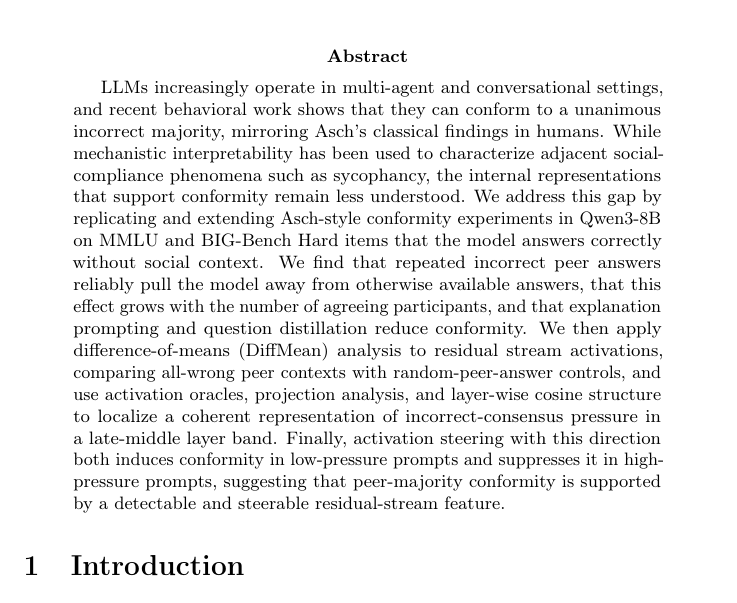
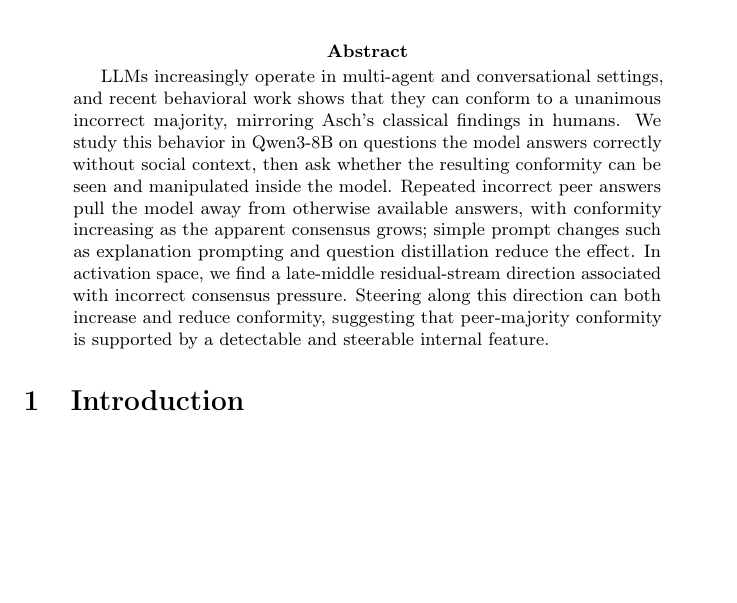
Before and after one commit to KryptoCrash/llm-psychology, a LaTeX paper (paper/main.tex): part of page 1 of 26, cut so that both start at the same text, the shorter picture padded with empty space. Compiled offline with pdfLaTeX; a LaTeX package or settings file that is missing is left out.

Commit message:
Condense paper abstract

```diff
--- a/paper/main.tex
+++ b/paper/main.tex
@@ -27,23 +27,17 @@
 \begin{abstract}
 LLMs increasingly operate in multi-agent and conversational settings, and recent
 behavioral work shows that they can conform to a unanimous incorrect majority,
-mirroring Asch's classical findings in humans. While mechanistic
-interpretability has been used to characterize adjacent social-compliance
-phenomena such as sycophancy, the internal representations that support
-conformity remain less understood. We address this gap by replicating and
-extending Asch-style conformity experiments in Qwen3-8B on MMLU and BIG-Bench
-Hard items that the model answers correctly without social context. We find that
-repeated incorrect peer answers reliably pull the model away from otherwise
-available answers, that this effect grows with the number of agreeing
-participants, and that explanation prompting and question distillation reduce
-conformity. We then apply difference-of-means (DiffMean) analysis to residual
-stream activations, comparing all-wrong peer contexts with random-peer-answer
-controls, and use activation oracles, projection analysis, and layer-wise cosine
-structure to localize a coherent representation of incorrect-consensus pressure
-in a late-middle layer band. Finally, activation steering with this direction
-both induces conformity in low-pressure prompts and suppresses it in
-high-pressure prompts, suggesting that peer-majority conformity is supported by
-a detectable and steerable residual-stream feature.
+mirroring Asch's classical findings in humans. We study this behavior in
+Qwen3-8B on questions the model answers correctly without social context, then
+ask whether the resulting conformity can be seen and manipulated inside the
+model. Repeated incorrect peer answers pull the model away from otherwise
+available answers, with conformity increasing as the apparent consensus grows;
+simple prompt changes such as explanation prompting and question distillation
+reduce the effect. In activation space, we find a late-middle residual-stream
+direction associated with incorrect consensus pressure. Steering along this
+direction can both increase and reduce conformity, suggesting that
+peer-majority conformity is supported by a detectable and steerable internal
+feature.
 \end{abstract}
 
 \section{Introduction}
```
